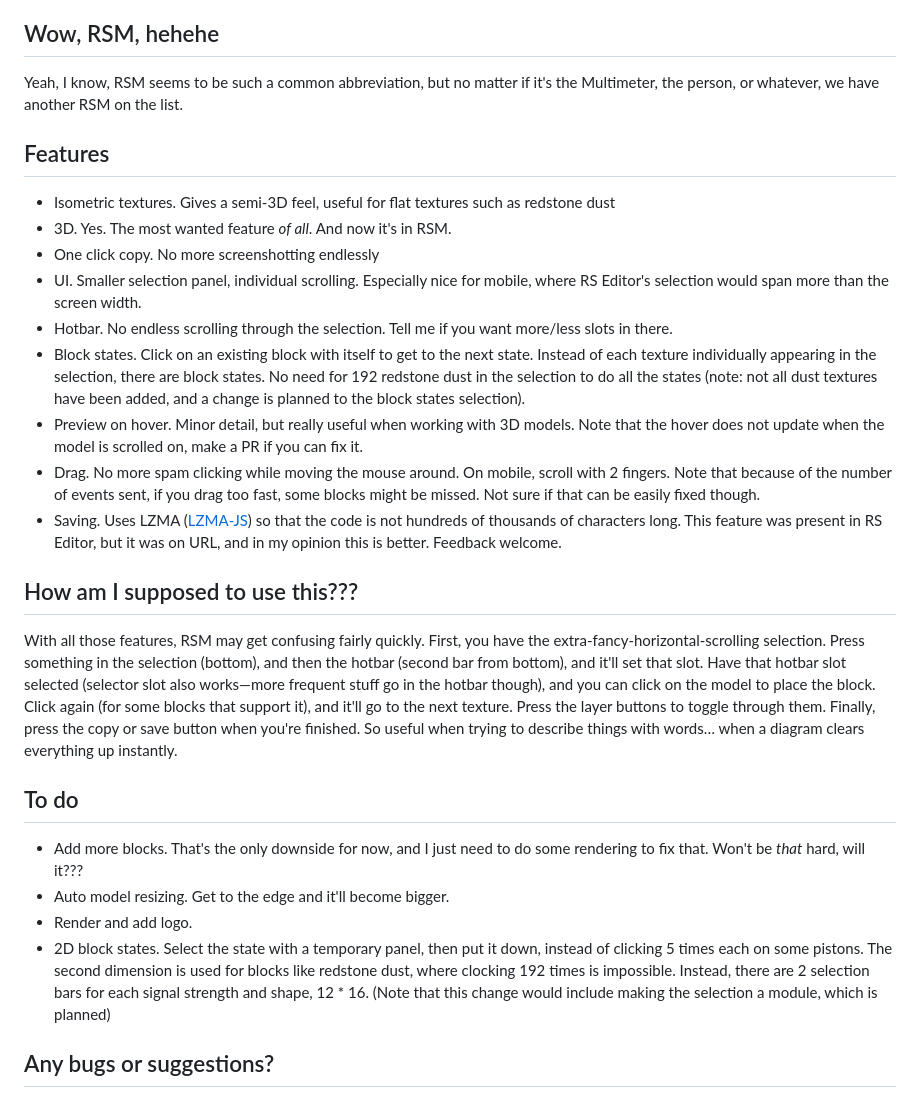
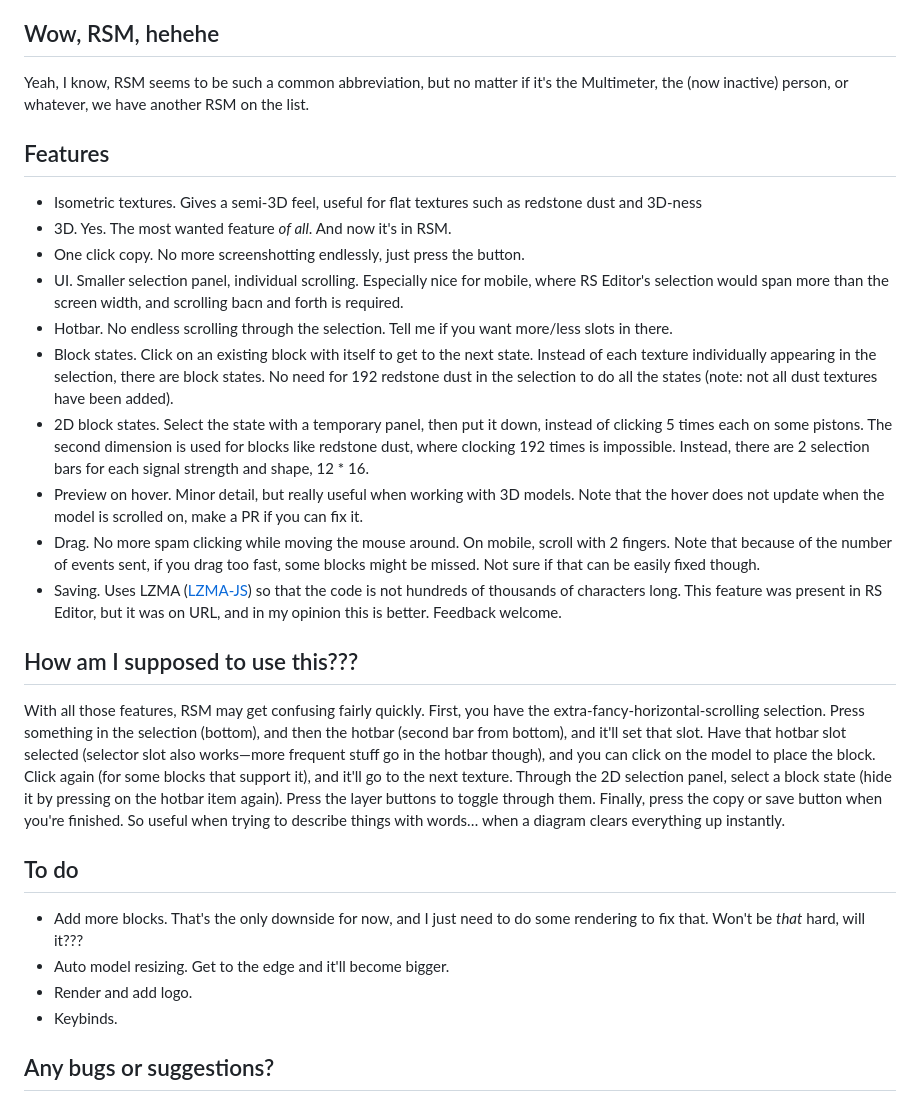
Before and after one commit to Undecentions/Redstone-Modeler, a Markdown page: README.md, the part around the change. Drawn GitHub-style.

Commit message:
Update README for selection

```diff
--- a/README.md
+++ b/README.md
@@ -5,27 +5,28 @@ Modeler for redstone. Replacement for the old rseditor. Abbreviated as "RSM."
 [RS Editor](https://github.com/11-90-an/rseditor) has been *the* tool for sending redstone diagrams in chat, mostly Discord. However, it has been lacking a large number of features, which RSM attempts to fix.
 
 ## Wow, RSM, hehehe
-Yeah, I know, RSM seems to be such a common abbreviation, but no matter if it's the Multimeter, the person, or whatever, we have another RSM on the list.
+Yeah, I know, RSM seems to be such a common abbreviation, but no matter if it's the Multimeter, the (now inactive) person, or whatever, we have another RSM on the list.
 
 ## Features
-- Isometric textures. Gives a semi-3D feel, useful for flat textures such as redstone dust
+- Isometric textures. Gives a semi-3D feel, useful for flat textures such as redstone dust and 3D-ness
 - 3D. Yes. The most wanted feature *of all*. And now it's in RSM.
-- One click copy. No more screenshotting endlessly
-- UI. Smaller selection panel, individual scrolling. Especially nice for mobile, where RS Editor's selection would span more than the screen width.
+- One click copy. No more screenshotting endlessly, just press the button.
+- UI. Smaller selection panel, individual scrolling. Especially nice for mobile, where RS Editor's selection would span more than the screen width, and scrolling bacn and forth is required.
 - Hotbar. No endless scrolling through the selection. Tell me if you want more/less slots in there.
-- Block states. Click on an existing block with itself to get to the next state. Instead of each texture individually appearing in the selection, there are block states. No need for 192 redstone dust in the selection to do all the states (note: not all dust textures have been added, and a change is planned to the block states selection).
+- Block states. Click on an existing block with itself to get to the next state. Instead of each texture individually appearing in the selection, there are block states. No need for 192 redstone dust in the selection to do all the states (note: not all dust textures have been added).
+- 2D block states. Select the state with a temporary panel, then put it down, instead of clicking 5 times each on some pistons. The second dimension is used for blocks like redstone dust, where clocking 192 times is impossible. Instead, there are 2 selection bars for each signal strength and shape, 12 * 16.
 - Preview on hover. Minor detail, but really useful when working with 3D models. Note that the hover does not update when the model is scrolled on, make a PR if you can fix it.
 - Drag. No more spam clicking while moving the mouse around. On mobile, scroll with 2 fingers. Note that because of the number of events sent, if you drag too fast, some blocks might be missed. Not sure if that can be easily fixed though.
 - Saving. Uses LZMA ([LZMA-JS](https://github.com/LZMA-JS/LZMA-JS)) so that the code is not hundreds of thousands of characters long. This feature was present in RS Editor, but it was on URL, and in my opinion this is better. Feedback welcome.
 
 ## How am I supposed to use this???
-With all those features, RSM may get confusing fairly quickly. First, you have the extra-fancy-horizontal-scrolling selection. Press something in the selection (bottom), and then the hotbar (second bar from bottom), and it'll set that slot. Have that hotbar slot selected (selector slot also works&mdash;more frequent stuff go in the hotbar though), and you can click on the model to place the block. Click again (for some blocks that support it), and it'll go to the next texture. Press the layer buttons to toggle through them. Finally, press the copy or save button when you're finished. So useful when trying to describe things with words&hellip; when a diagram clears everything up instantly.
+With all those features, RSM may get confusing fairly quickly. First, you have the extra-fancy-horizontal-scrolling selection. Press something in the selection (bottom), and then the hotbar (second bar from bottom), and it'll set that slot. Have that hotbar slot selected (selector slot also works&mdash;more frequent stuff go in the hotbar though), and you can click on the model to place the block. Click again (for some blocks that support it), and it'll go to the next texture. Through the 2D selection panel, select a block state (hide it by pressing on the hotbar item again). Press the layer buttons to toggle through them. Finally, press the copy or save button when you're finished. So useful when trying to describe things with words&hellip; when a diagram clears everything up instantly.
 
 ## To do
 - Add more blocks. That's the only downside for now, and I just need to do some rendering to fix that. Won't be *that* hard, will it???
 - Auto model resizing. Get to the edge and it'll become bigger.
 - Render and add logo.
-- 2D block states. Select the state with a temporary panel, then put it down, instead of clicking 5 times each on some pistons. The second dimension is used for blocks like redstone dust, where clocking 192 times is impossible. Instead, there are 2 selection bars for each signal strength and shape, 12 * 16. (Note that this change would include making the selection a module, which is planned)
+- Keybinds.
 
 ## Any bugs or suggestions?
 Either go on the [projest Discord](https://discord.gg/2Qndd5v6JF) (for minor problems) or open an issue on this github page. Code readability and structure suggestions are welcome, but don't do minor style stuff such as double vs single quotes.
```
